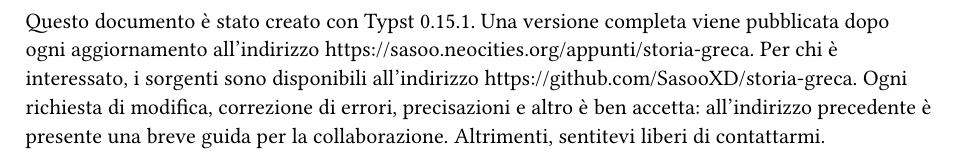
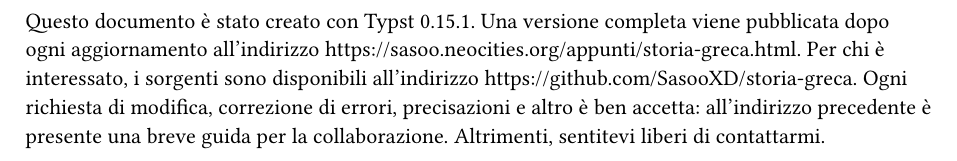
Before and after one commit to SasooXD/storia-greca, a Typst document (capitoli/0-premessa.typ): part of page 2 of 2, cut so that both start at the same text. Compiled offline with Typst 0.15.

Commit message:
Correggi link; aggiungi .gitingore
Signed-off-by: Matteo Bertolino <m.bertolino.m@gmail.com>

```diff
--- a/capitoli/0-premessa.typ
+++ b/capitoli/0-premessa.typ
@@ -25,8 +25,8 @@ note.
 
 Questo documento è stato creato con #link("https://typst.app")[Typst] 0.15.1. Una versione completa
 viene pubblicata dopo ogni aggiornamento all'indirizzo
-#link("https://sasoo.neocities.org/appunti/storia-greca"). Per chi è interessato, i sorgenti sono
-disponibili all'indirizzo #link("https://github.com/SasooXD/storia-greca"). Ogni richiesta di
+#link("https://sasoo.neocities.org/appunti/storia-greca.html"). Per chi è interessato, i sorgenti
+sono disponibili all'indirizzo #link("https://github.com/SasooXD/storia-greca"). Ogni richiesta di
 modifica, correzione di errori, precisazioni e altro è ben accetta: all'indirizzo precedente è
 presente una breve guida per la collaborazione. Altrimenti, sentitevi liberi di
 #link("mailto:m.bertolino.m@gmail.com")[contattarmi].
```
Also changed, not shown: 1 other file.
